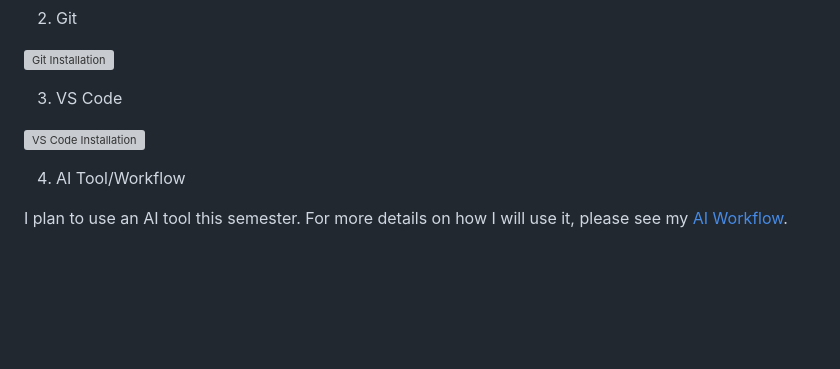
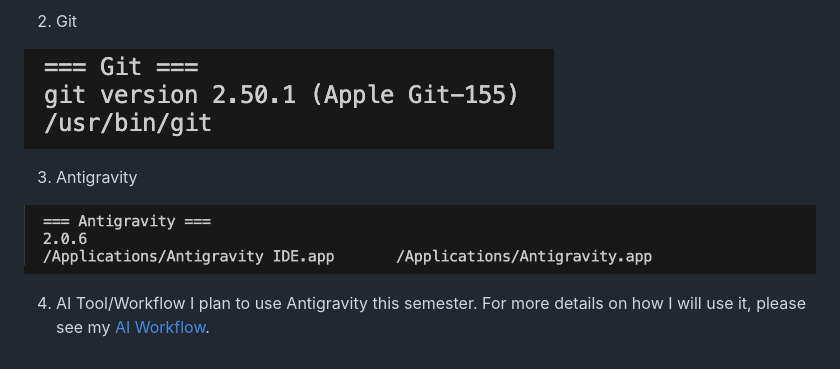
Before and after one commit to lunana-7/is310-coding-assignments, a Markdown page: README.md, the part around the change. Drawn GitHub-style; pictures changed too: images/antigravity-installation.png (added), images/git-installation.png (added); blank space fills up the shorter version; grey boxes are pictures that could not be loaded.

Commit message:
Init IS310 Homework

```diff
--- a/README.md
+++ b/README.md
@@ -10,10 +10,9 @@
 
 ![Git Installation](images/git-installation.png)
 
-3. VS Code
+3. Antigravity
 
-![VS Code Installation](images/vscode-installation.png)
+![Antigravity Installation](images/antigravity-installation.png)
 
 4. AI Tool/Workflow
-
-I plan to use an AI tool this semester. For more details on how I will use it, please see my [AI Workflow](ai-workflow.md).
+I plan to use Antigravity this semester. For more details on how I will use it, please see my [AI Workflow](ai-workflow.md).
```
Also changed, not shown: images/python-installation.png (added), 1 other file.
